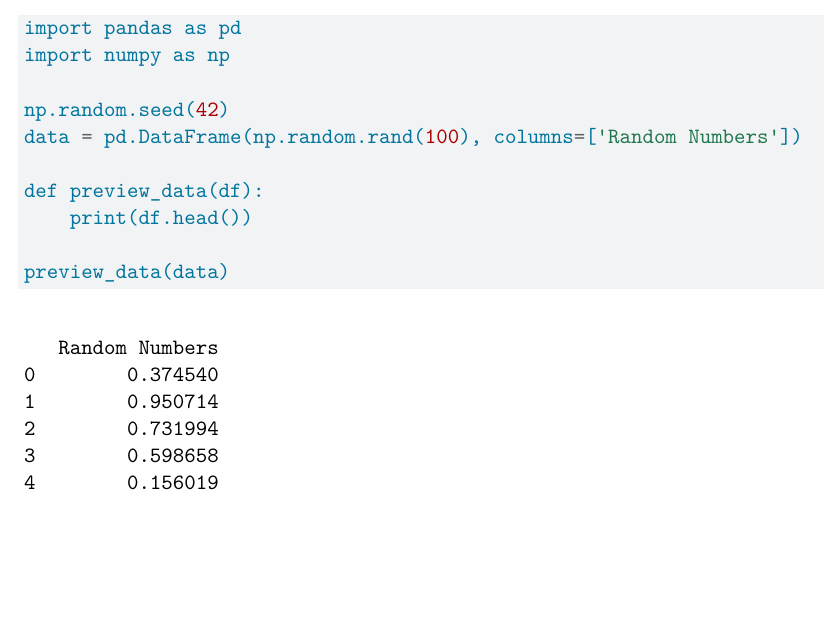
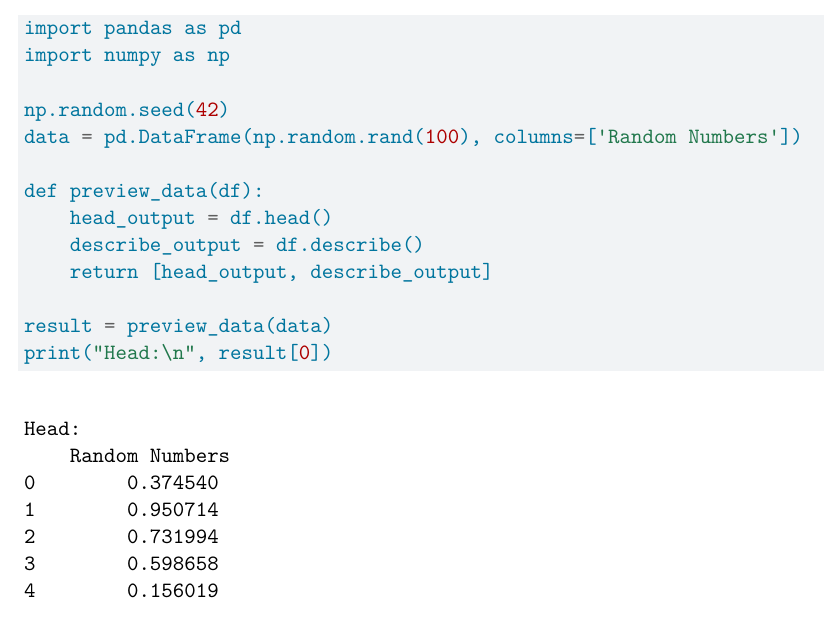
Before and after one commit to chloemengg/ps3pair, a Quarto document (ps3_pair.qmd): part of the page, cut so that both start at the same text, the shorter picture padded with empty space. Rendered offline with R 4.5, knitr and Pandoc in place of Quarto, then LaTeX, with nearby package versions.

Commit message:
Modify function to return head and describe output

```diff
--- a/ps3_pair.qmd
+++ b/ps3_pair.qmd
@@ -26,6 +26,9 @@ np.random.seed(42)
 data = pd.DataFrame(np.random.rand(100), columns=['Random Numbers'])
 
 def preview_data(df):
-    print(df.head())
+    head_output = df.head()
+    describe_output = df.describe()
+    return [head_output, describe_output]
 
-preview_data(data)
+result = preview_data(data)
+print("Head:\n", result[0])
```
Also changed, not shown: ps3_pair.qmd (2 more changed lines).
